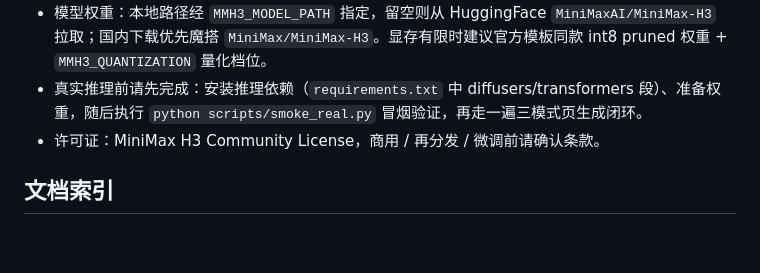
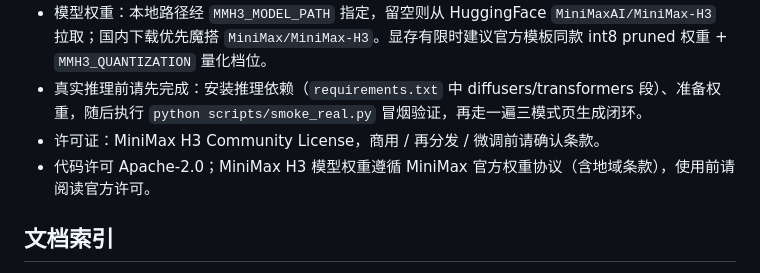
Before and after one commit to ReSerendipity/MiniMax-H3-Lite, a Markdown page: README.md, the part around the change. Drawn GitHub-style; blank space fills up the shorter version.

```diff
--- a/README.md
+++ b/README.md
@@ -92,6 +92,7 @@ npm run test:frontend   :: 等价于 python bin/render_pages.py && node tests/fr
 - 模型权重：本地路径经 `MMH3_MODEL_PATH` 指定，留空则从 HuggingFace `MiniMaxAI/MiniMax-H3` 拉取；国内下载优先魔搭 `MiniMax/MiniMax-H3`。显存有限时建议官方模板同款 int8 pruned 权重 + `MMH3_QUANTIZATION` 量化档位。
 - 真实推理前请先完成：安装推理依赖（`requirements.txt` 中 diffusers/transformers 段）、准备权重，随后执行 `python scripts/smoke_real.py` 冒烟验证，再走一遍三模式页生成闭环。
 - 许可证：MiniMax H3 Community License，商用 / 再分发 / 微调前请确认条款。
+- 代码许可 Apache-2.0；MiniMax H3 模型权重遵循 MiniMax 官方权重协议（含地域条款），使用前请阅读官方许可。
 
 ## 文档索引
 
```
Also changed, not shown: SECURITY.md (added, +7 -0 lines).
